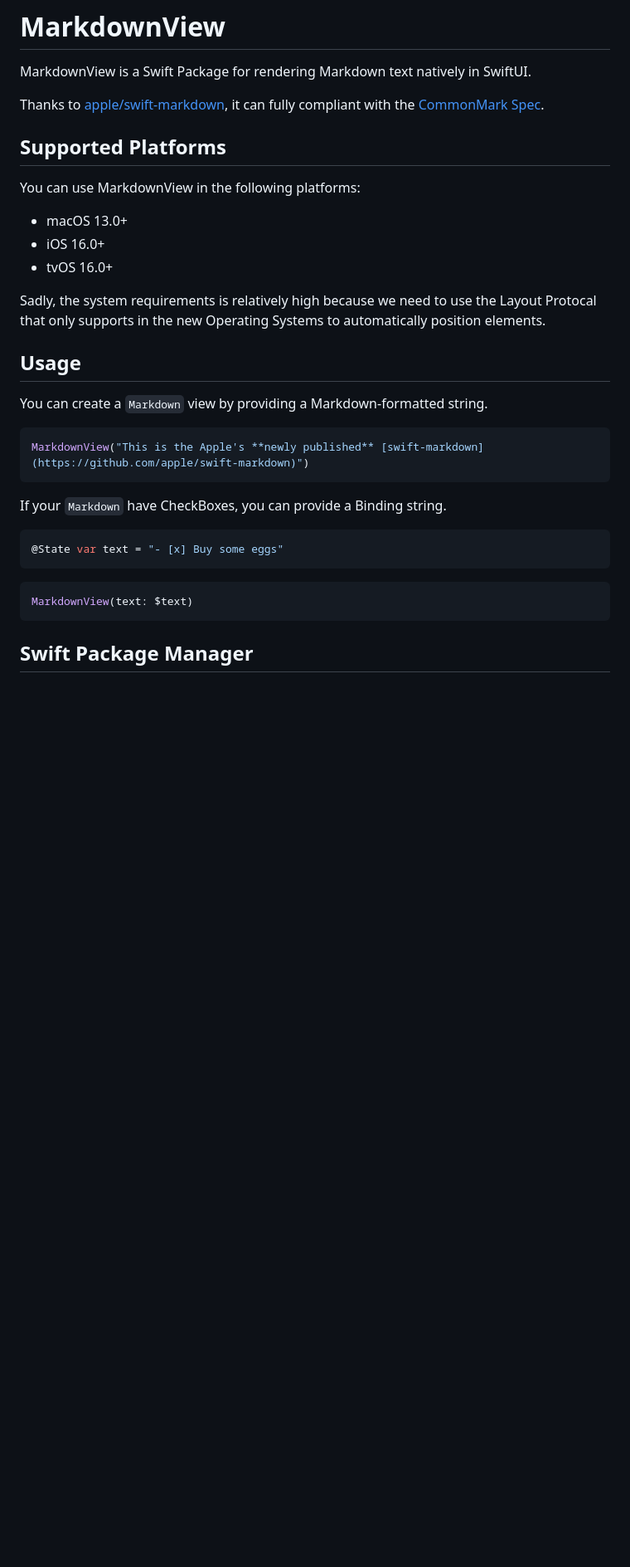
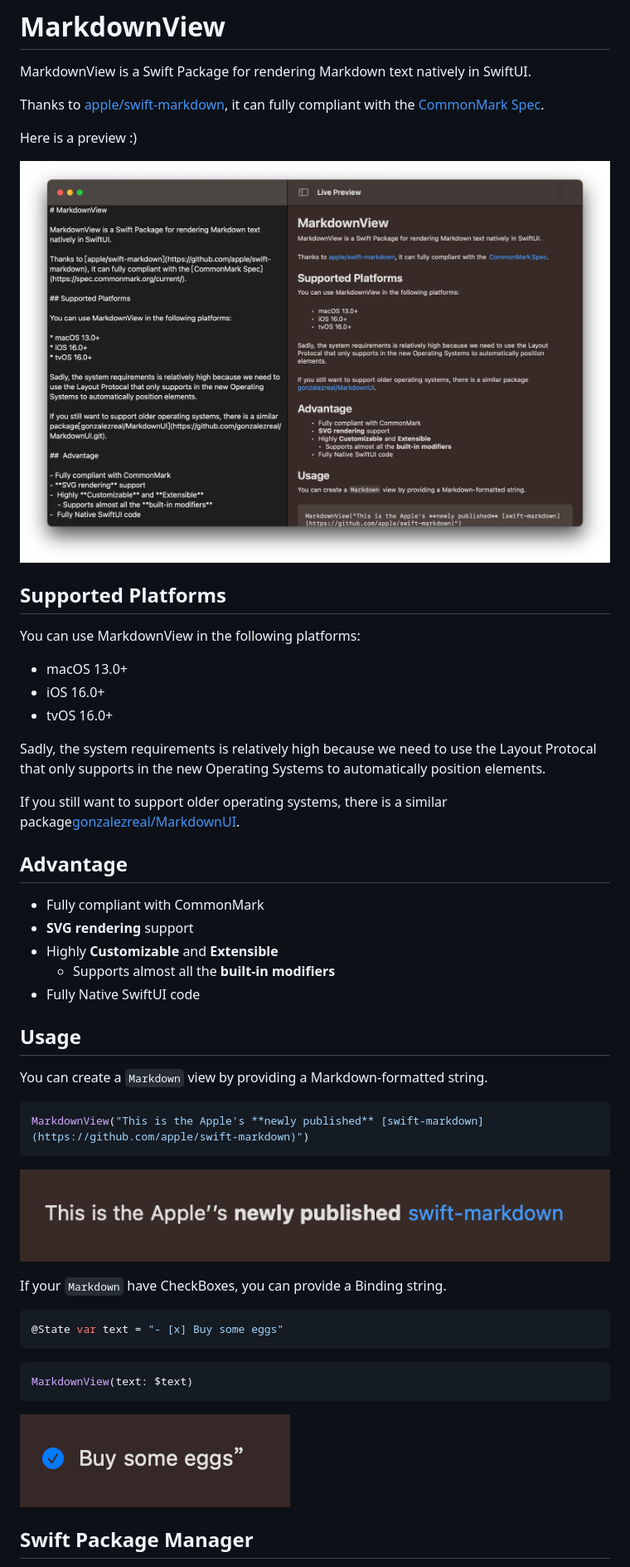
Before and after one commit to LiYanan2004/MarkdownView, a Markdown page: README.md, the part around one of its changes. Shown at 83% size. Rendered like a GitHub page; pictures changed too: Images/bold_and_links.png (added), Images/checkbox.png (added), Images/overall.jpeg (added); blank space fills up the shorter version.

````diff
--- a/README.md
+++ b/README.md
@@ -4,7 +4,9 @@ MarkdownView is a Swift Package for rendering Markdown text natively in SwiftUI.
 
 Thanks to [apple/swift-markdown](https://github.com/apple/swift-markdown), it can fully compliant with the [CommonMark Spec](https://spec.commonmark.org/current/).
 
+Here is a preview :)
 
+![](Images/overall.jpeg)
 
 ## Supported Platforms
 
@@ -16,7 +18,15 @@ You can use MarkdownView in the following platforms:
 
 Sadly, the system requirements is relatively high because we need to use the Layout Protocal that only supports in the new Operating Systems to automatically position elements.
 
+If you still want to support older operating systems, there is a similar package[gonzalezreal/MarkdownUI](https://github.com/gonzalezreal/MarkdownUI.git).
 
+## Advantage
+
+- Fully compliant with CommonMark
+- **SVG rendering** support
+-  Highly **Customizable** and **Extensible**
+    - Supports almost all the **built-in modifiers**
+-  Fully Native SwiftUI code
 
 ## Usage
 
@@ -25,6 +35,8 @@ You can create a `Markdown` view by providing a Markdown-formatted string.
 ```swift
 MarkdownView("This is the Apple's **newly published** [swift-markdown](https://github.com/apple/swift-markdown)")
 ```
+
+![](Images/bold_and_links.png)
 
 If your `Markdown` have CheckBoxes, you can provide a Binding string.
 
@@ -36,7 +48,7 @@ If your `Markdown` have CheckBoxes, you can provide a Binding string.
 MarkdownView(text: $text)
 ```
 
-
+![](Images/checkbox.png)
 
 ## Swift Package Manager
 
````
Also changed, not shown: other parts of README.md (+7 -0 lines).
